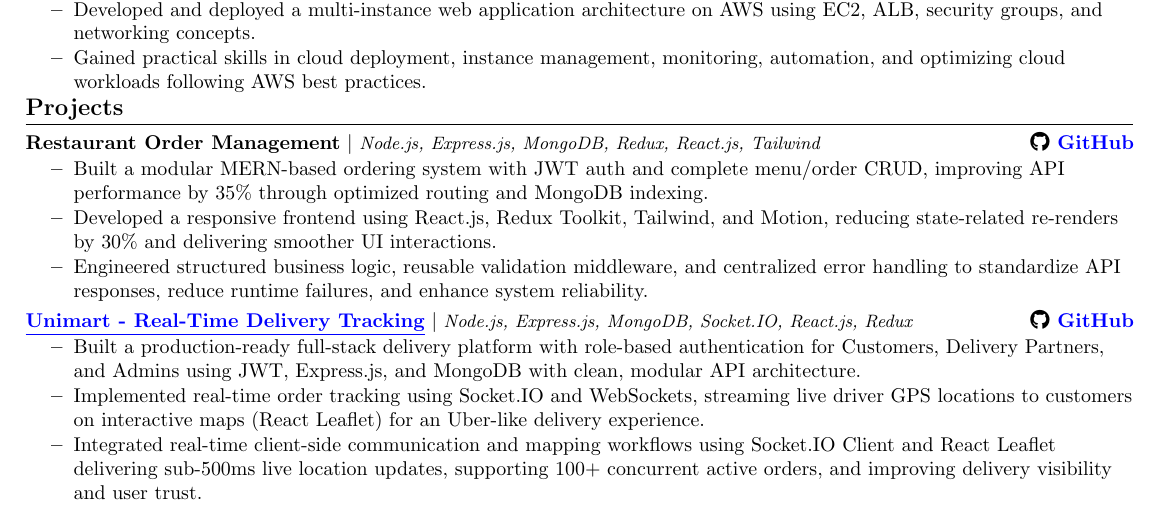
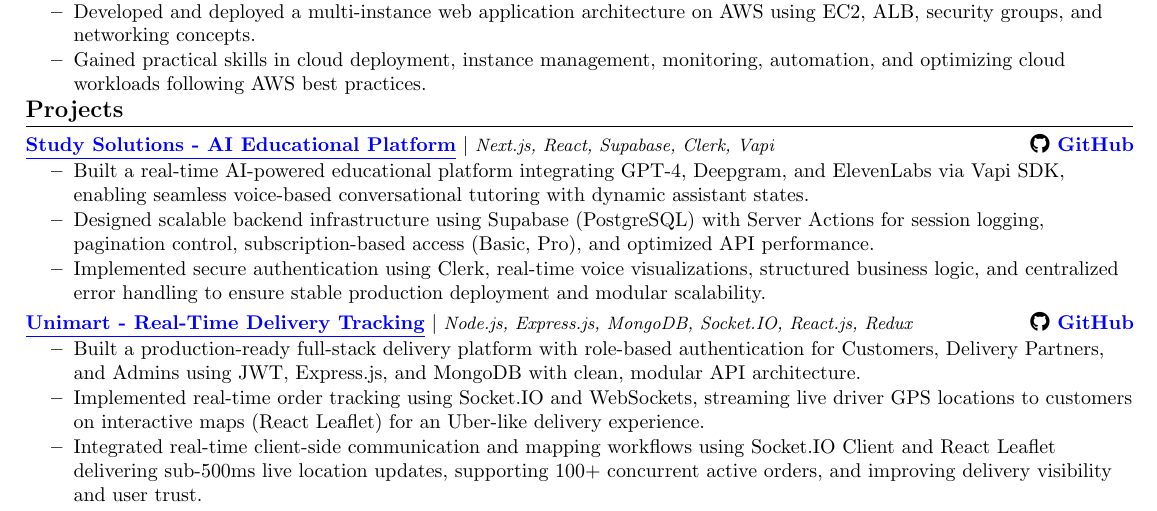
Before and after one commit to kumarpankaj3404/Resume, a LaTeX CV (resume.tex): part of the page, cut so that both start at the same text. Compiled offline with pdfLaTeX.

Commit message:
Replace Restaurant Order Management with Study Solutions

```diff
--- a/resume.tex
+++ b/resume.tex
@@ -136,15 +136,15 @@
 \vspace{-5pt}
 \resumeSubHeadingListStart
     \resumeProjectHeading
-      {\textbf{Restaurant Order Management} $|$ \footnotesize\emph{{Node.js, Express.js, MongoDB, Redux, React.js, Tailwind}}}
-      {\href{https://github.com/kumarpankaj3404/Resturant-Frontend}{\faGithub\ \textcolor{blue}{\textbf{GitHub}}}}
-      \resumeItemListStart
-      \vspace{2pt}
-        \resumeItem{Built a modular MERN-based ordering system with JWT auth and complete menu/order CRUD, improving API performance by 35\% through optimized routing and MongoDB indexing.}
-        \resumeItem{Developed a responsive frontend using React.js, Redux Toolkit, Tailwind, and Motion, reducing state-related re-renders by 30\% and delivering smoother UI interactions.}
-        \resumeItem{Engineered structured business logic, reusable validation middleware, and centralized error handling to standardize API responses, reduce runtime failures, and enhance system reliability.}
-      \resumeItemListEnd
-    \vspace{-10pt}
+  {\textbf{\href{https://studysolution.pankajkumar.app/}{\textcolor{blue}{\underline{Study Solutions - AI Educational Platform}}}} $|$ \footnotesize\emph{{Next.js, React, Supabase, Clerk, Vapi}}}
+  {\href{https://github.com/kumarpankaj3404/study-solutions}{\faGithub\ \textcolor{blue}{\textbf{GitHub}}}}
+  \resumeItemListStart
+  \vspace{2pt}
+    \resumeItem{Built a real-time AI-powered educational platform integrating GPT-4, Deepgram, and ElevenLabs via Vapi SDK, enabling seamless voice-based conversational tutoring with dynamic assistant states.}
+    \resumeItem{Designed scalable backend infrastructure using Supabase (PostgreSQL) with Server Actions for session logging, pagination control, subscription-based access (Basic, Pro), and optimized API performance.}
+    \resumeItem{Implemented secure authentication using Clerk, real-time voice visualizations, structured business logic, and centralized error handling to ensure stable production deployment and modular scalability.}
+  \resumeItemListEnd
+\vspace{-10pt}
 
     \resumeProjectHeading
       {\textbf{\href{https://unimart.pankajkumar.app/}{\textcolor{blue}{\underline{Unimart - Real-Time Delivery Tracking}}}} $|$ \footnotesize\emph{{Node.js, Express.js, MongoDB, Socket.IO, React.js, Redux}}}
```
